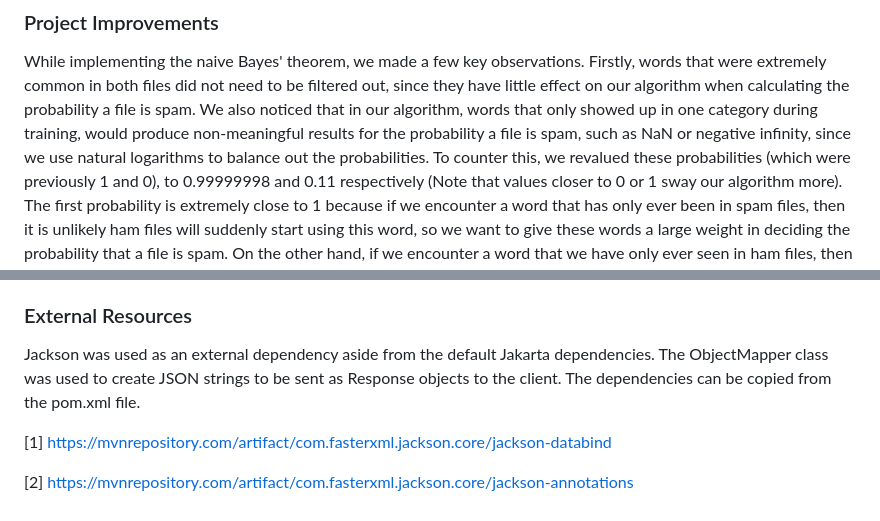
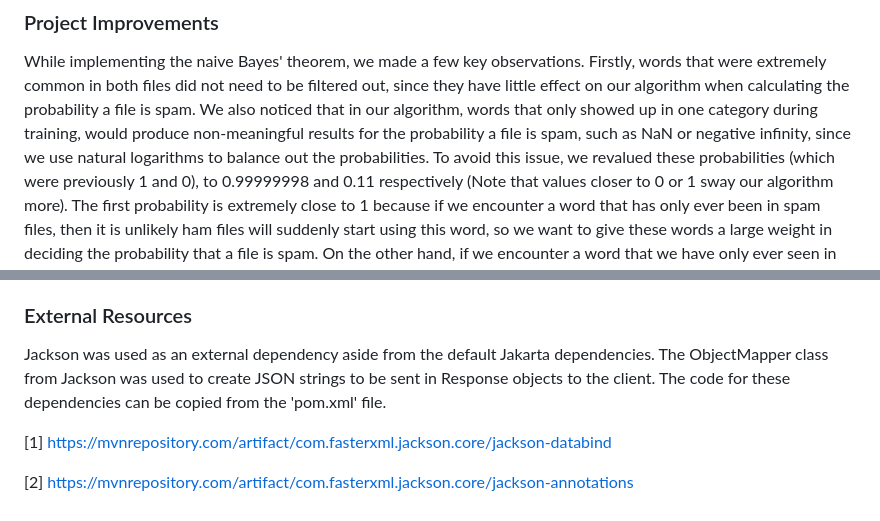
Before and after one commit to Dashman23/Spam-Email-Detector, a Markdown page: README.md, 2 parts joined by grey strips. GitHub-like rendering.

Commit message:
updated readme again

```diff
--- a/README.md
+++ b/README.md
@@ -17,7 +17,7 @@ While implementing the naive Bayes' theorem, we made a few key observations. Fir
 in both files did not need to be filtered out, since they have little effect on our algorithm when calculating the
 probability a file is spam. We also noticed that in our algorithm, words that only showed up in one category during
 training, would produce non-meaningful results for the probability a file is spam, such as NaN or negative infinity,
-since we use natural logarithms to balance out the probabilities. To counter this, we revalued these probabilities
+since we use natural logarithms to balance out the probabilities. To avoid this issue, we revalued these probabilities
 (which were previously 1 and 0), to 0.99999998 and 0.11 respectively (Note that values closer to 0 or 1 sway our algorithm more). The
 first probability is extremely close to 1 because if we encounter a word that has only ever been in spam files, then it
 is unlikely ham files will suddenly start using this word, so we want to give these words a large weight in deciding the
@@ -52,8 +52,8 @@ browser you prefer, which will open the webpage and display the results of our s
 ### External Resources
 
 Jackson was used as an external dependency aside from the default Jakarta dependencies.
-The ObjectMapper class was used to create JSON strings to be sent as Response objects to the client.
-The dependencies can be copied from the pom.xml file.
+The ObjectMapper class from Jackson was used to create JSON strings to be sent in Response objects to the client.
+The code for these dependencies can be copied from the 'pom.xml' file.
 
 [1] https://mvnrepository.com/artifact/com.fasterxml.jackson.core/jackson-databind
 
```
